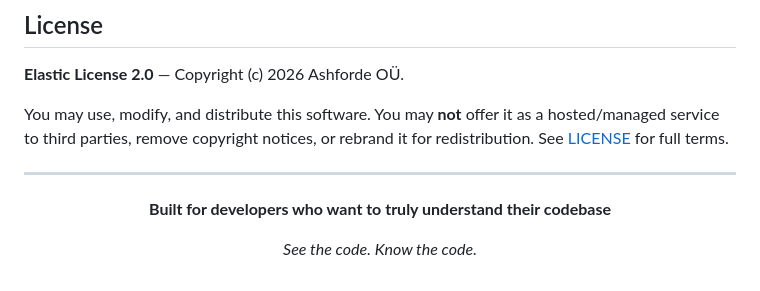
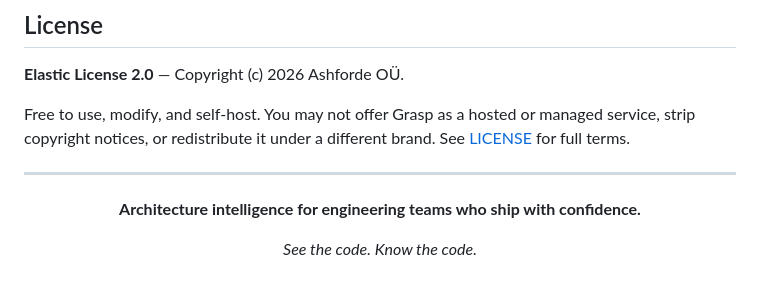
Before and after one commit to ashfordeOU/grasp, a Markdown page: README.md, the part around the change. Drawn GitHub-style.

Commit message:
docs: sharpen license section copy and closing tagline

```diff
--- a/README.md
+++ b/README.md
@@ -595,13 +595,13 @@ Ideas welcome:
 
 **Elastic License 2.0** — Copyright (c) 2026 Ashforde OÜ.
 
-You may use, modify, and distribute this software. You may **not** offer it as a hosted/managed service to third parties, remove copyright notices, or rebrand it for redistribution. See [LICENSE](LICENSE) for full terms.
+Free to use, modify, and self-host. You may not offer Grasp as a hosted or managed service, strip copyright notices, or redistribute it under a different brand. See [LICENSE](LICENSE) for full terms.
 
 ---
 
 <div align="center">
 
-**Built for developers who want to truly understand their codebase**
+**Architecture intelligence for engineering teams who ship with confidence.**
 
 *See the code. Know the code.*
 
```
